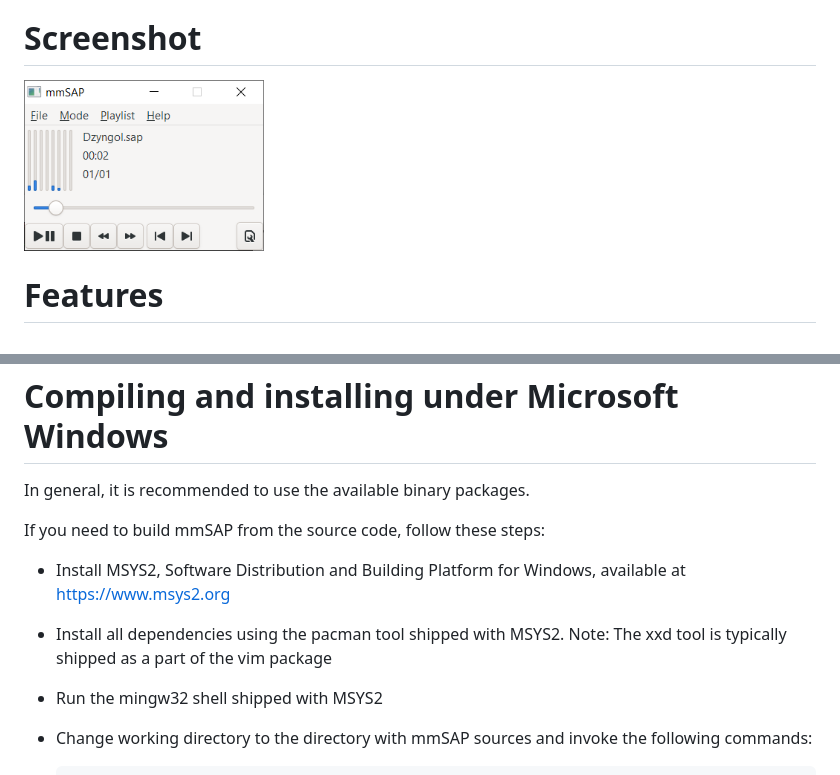
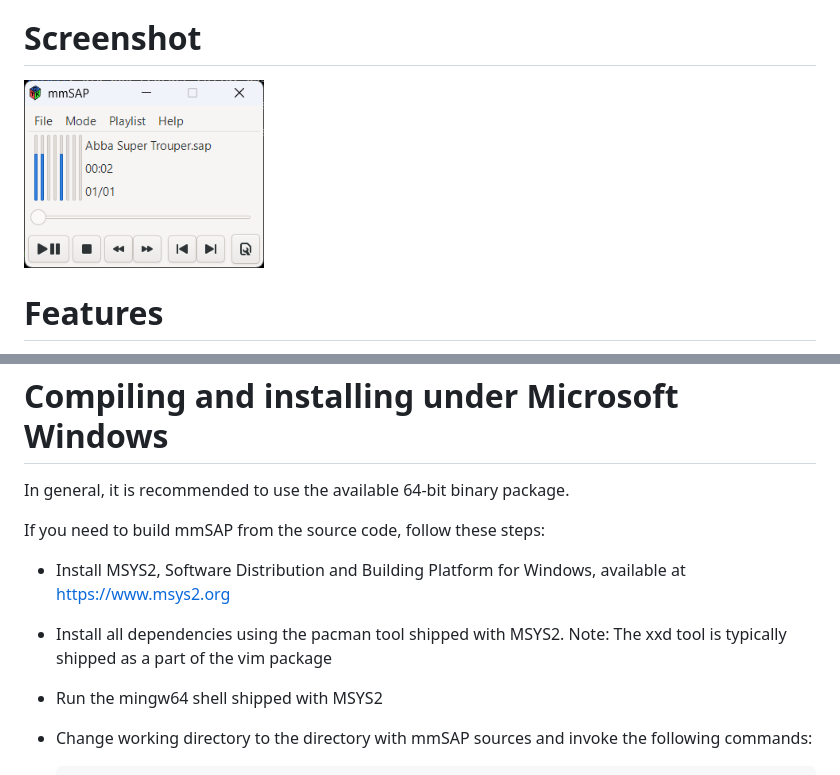
Before and after one commit to baktragh/mmSAP, a Markdown page: README.md, 2 parts joined by grey strips. Rendered like a GitHub page; pictures changed too: media/screenshot_1.png.

```diff
--- a/README.md
+++ b/README.md
@@ -59,13 +59,13 @@ Compiling and installing under GNU/Linux
 
 Compiling and installing under Microsoft Windows
 ================================================
-In general, it is recommended to use the available binary packages.
+In general, it is recommended to use the available 64-bit binary package.
 
 If you need to build mmSAP from the source code, follow these steps:
 
    * Install MSYS2, Software Distribution and Building Platform for Windows, available at https://www.msys2.org
    * Install all dependencies using the pacman tool shipped with MSYS2. Note: The xxd tool is typically shipped as a part of the vim package
-   * Run the mingw32 shell shipped with MSYS2
+   * Run the mingw64 shell shipped with MSYS2
    * Change working directory to the directory with mmSAP sources and invoke the following commands:
 
          cmake -G "MSYS Makefiles" .
```
Also changed, not shown: 2 other files.
